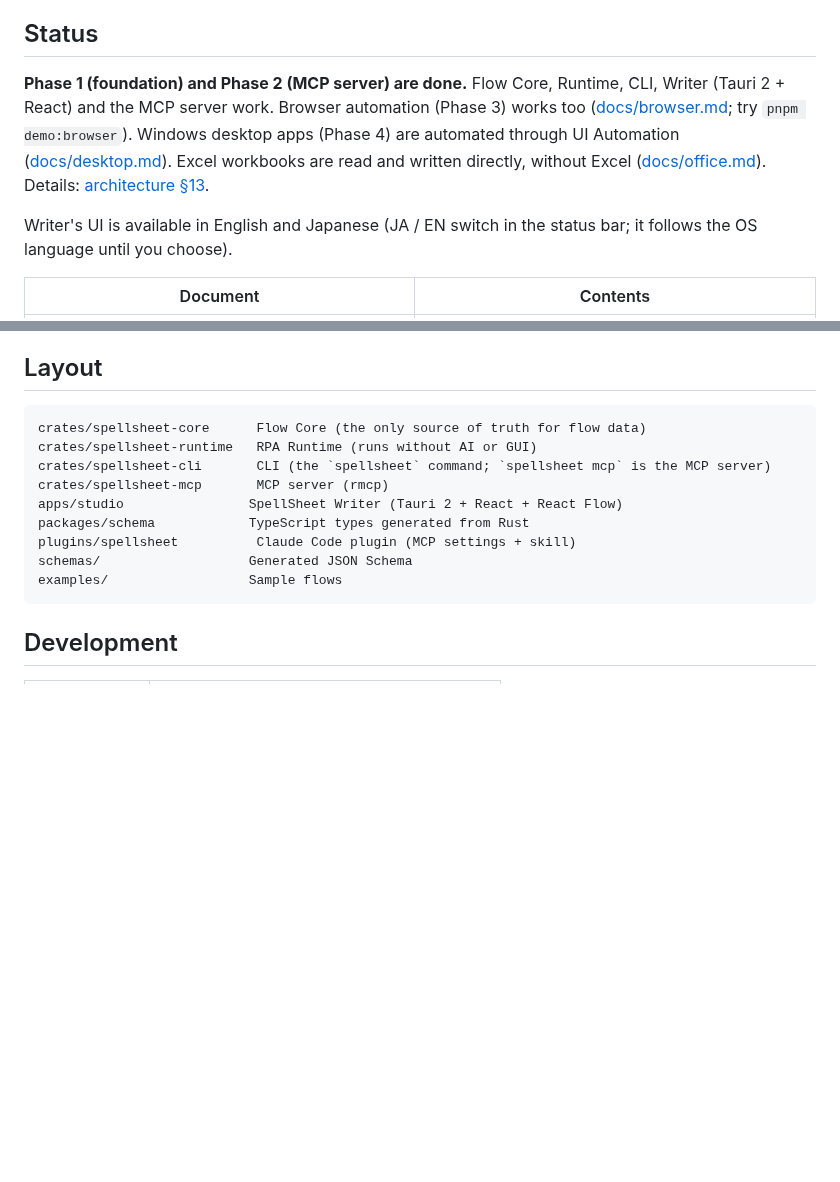
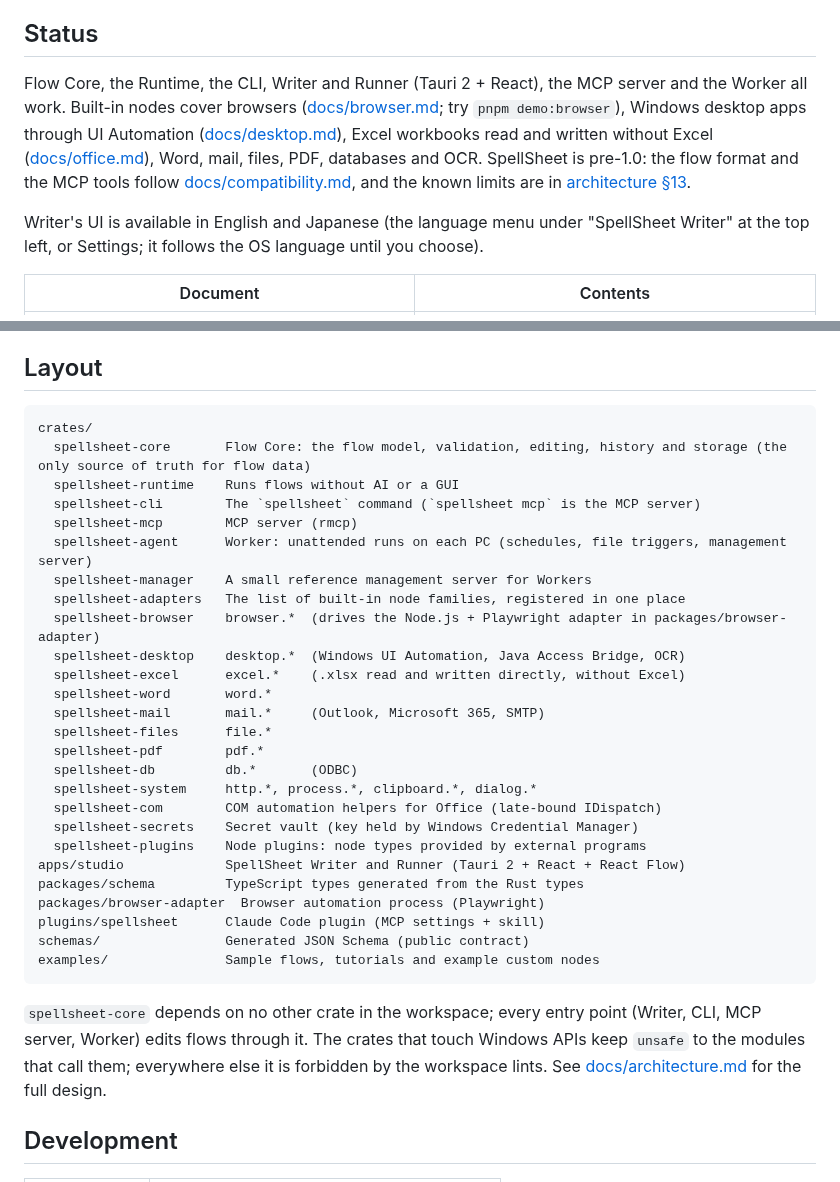
Before and after one commit to d-shiina/shikigami, a Markdown page: README.md, 2 parts joined by grey strips. Drawn GitHub-style; blank space fills up the shorter version.

````diff
--- a/README.md
+++ b/README.md
@@ -25,9 +32,9 @@ To try one task from start to finish, see the [tutorials](docs/tutorials/README.
 
 ## Status
 
-**Phase 1 (foundation) and Phase 2 (MCP server) are done.** Flow Core, Runtime, CLI, Writer (Tauri 2 + React) and the MCP server work. Browser automation (Phase 3) works too ([docs/browser.md](docs/browser.md); try `pnpm demo:browser`). Windows desktop apps (Phase 4) are automated through UI Automation ([docs/desktop.md](docs/desktop.md)). Excel workbooks are read and written directly, without Excel ([docs/office.md](docs/office.md)). Details: [architecture §13](docs/architecture.md#13-implementation-status-and-limits).
+Flow Core, the Runtime, the CLI, Writer and Runner (Tauri 2 + React), the MCP server and the Worker all work. Built-in nodes cover browsers ([docs/browser.md](docs/browser.md); try `pnpm demo:browser`), Windows desktop apps through UI Automation ([docs/desktop.md](docs/desktop.md)), Excel workbooks read and written without Excel ([docs/office.md](docs/office.md)), Word, mail, files, PDF, databases and OCR. SpellSheet is pre-1.0: the flow format and the MCP tools follow [docs/compatibility.md](docs/compatibility.md), and the known limits are in [architecture §13](docs/architecture.md#13-implementation-status-and-limits).
 
-Writer's UI is available in English and Japanese (JA / EN switch in the status bar; it follows the OS language until you choose).
+Writer's UI is available in English and Japanese (the language menu under "SpellSheet Writer" at the top left, or Settings; it follows the OS language until you choose).
 
 | Document | Contents |
 |---|---|
@@ -58,16 +65,35 @@ The design notes under `docs/design/` and `docs/research.md` are in Japanese. Ja
 ## Layout
 
 ```text
-crates/spellsheet-core      Flow Core (the only source of truth for flow data)
-crates/spellsheet-runtime   RPA Runtime (runs without AI or GUI)
-crates/spellsheet-cli       CLI (the `spellsheet` command; `spellsheet mcp` is the MCP server)
-crates/spellsheet-mcp       MCP server (rmcp)
-apps/studio                SpellSheet Writer (Tauri 2 + React + React Flow)
-packages/schema            TypeScript types generated from Rust
-plugins/spellsheet          Claude Code plugin (MCP settings + skill)
-schemas/                   Generated JSON Schema
-examples/                  Sample flows
+crates/
+  spellsheet-core       Flow Core: the flow model, validation, editing, history and storage (the only source of truth for flow data)
+  spellsheet-runtime    Runs flows without AI or a GUI
+  spellsheet-cli        The `spellsheet` command (`spellsheet mcp` is the MCP server)
+  spellsheet-mcp        MCP server (rmcp)
+  spellsheet-agent      Worker: unattended runs on each PC (schedules, file triggers, management server)
+  spellsheet-manager    A small reference management server for Workers
+  spellsheet-adapters   The list of built-in node families, registered in one place
+  spellsheet-browser    browser.*  (drives the Node.js + Playwright adapter in packages/browser-adapter)
+  spellsheet-desktop    desktop.*  (Windows UI Automation, Java Access Bridge, OCR)
+  spellsheet-excel      excel.*    (.xlsx read and written directly, without Excel)
+  spellsheet-word       word.*
+  spellsheet-mail       mail.*     (Outlook, Microsoft 365, SMTP)
+  spellsheet-files      file.*
+  spellsheet-pdf        pdf.*
+  spellsheet-db         db.*       (ODBC)
+  spellsheet-system     http.*, process.*, clipboard.*, dialog.*
+  spellsheet-com        COM automation helpers for Office (late-bound IDispatch)
+  spellsheet-secrets    Secret vault (key held by Windows Credential Manager)
+  spellsheet-plugins    Node plugins: node types provided by external programs
+apps/studio             SpellSheet Writer and Runner (Tauri 2 + React + React Flow)
+packages/schema         TypeScript types generated from the Rust types
+packages/browser-adapter  Browser automation process (Playwright)
+plugins/spellsheet      Claude Code plugin (MCP settings + skill)
+schemas/                Generated JSON Schema (public contract)
+examples/               Sample flows, tutorials and example custom nodes
 ```
+
+`spellsheet-core` depends on no other crate in the workspace; every entry point (Writer, CLI, MCP server, Worker) edits flows through it. The crates that touch Windows APIs keep `unsafe` to the modules that call them; everywhere else it is forbidden by the workspace lints. See [docs/architecture.md](docs/architecture.md) for the full design.
 
 ## Development
 
````
Also changed, not shown: other parts of README.md (+7 -0 lines), README.ja.md (+36 -10 lines).
